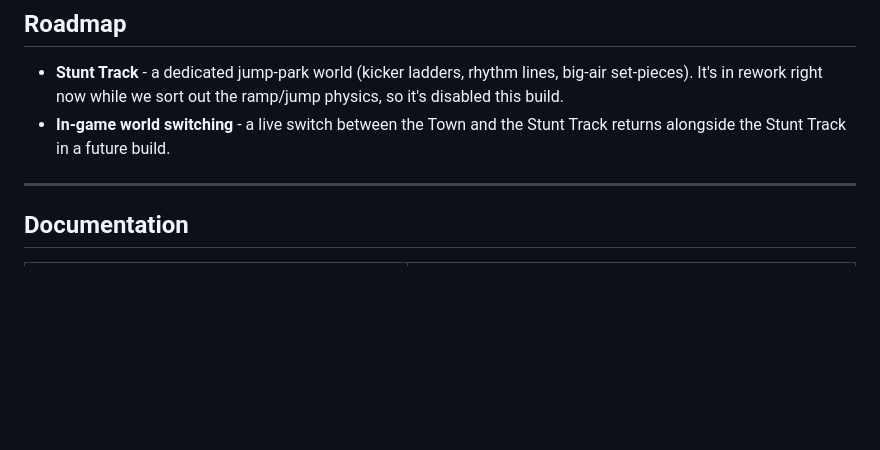
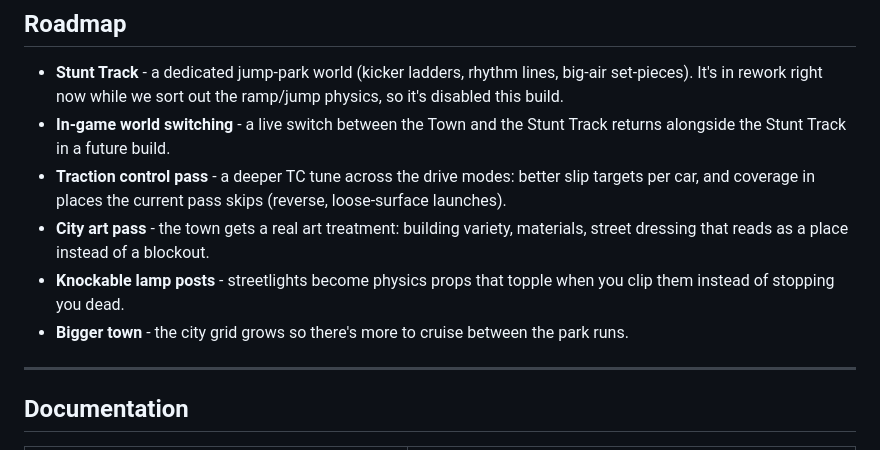
Before and after one commit to S-box-Field-Guide/vehicle-prototyping, a Markdown page: README.md, the part around the change. GitHub-like rendering; blank space fills up the shorter version.

Commit message:
Roadmap: traction control pass, city art pass, knockable lamp posts, bigger town

```diff
--- a/README.md
+++ b/README.md
@@ -100,6 +100,13 @@ and detach-on-impact.
   It's in rework right now while we sort out the ramp/jump physics, so it's disabled this build.
 - **In-game world switching** - a live switch between the Town and the Stunt Track returns alongside
   the Stunt Track in a future build.
+- **Traction control pass** - a deeper TC tune across the drive modes: better slip targets per car,
+  and coverage in places the current pass skips (reverse, loose-surface launches).
+- **City art pass** - the town gets a real art treatment: building variety, materials, street
+  dressing that reads as a place instead of a blockout.
+- **Knockable lamp posts** - streetlights become physics props that topple when you clip them
+  instead of stopping you dead.
+- **Bigger town** - the city grid grows so there's more to cruise between the park runs.
 
 ---
 
```
